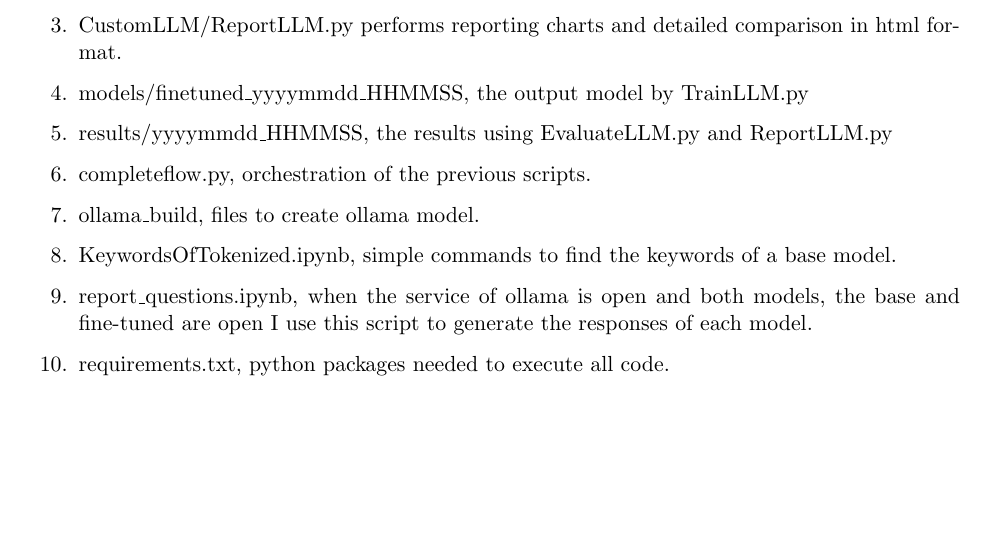
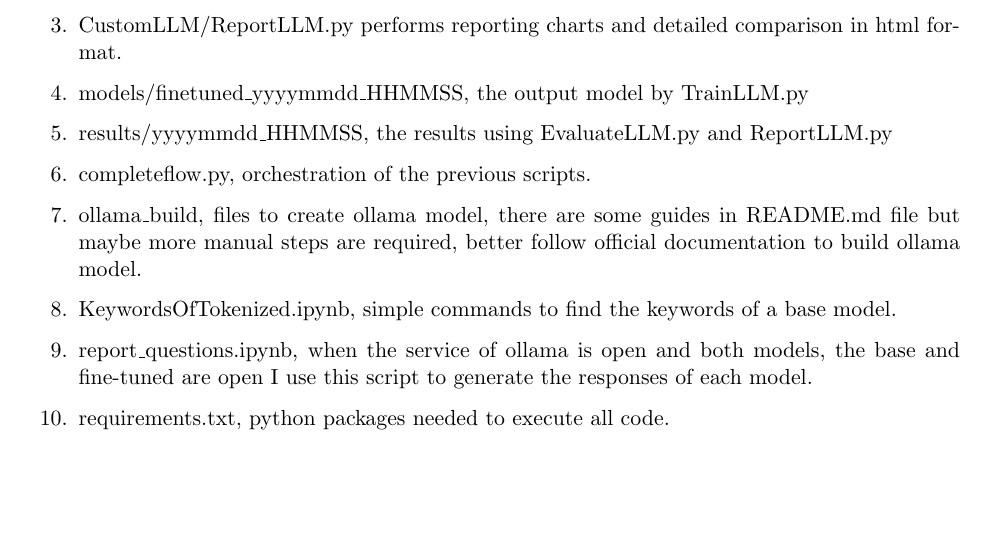
Before and after one commit to vmchura/LLMFineTuning, a LaTeX document (report/main.tex): part of page 4 of 8, cut so that both start at the same text. Compiled offline with pdfLaTeX.

Commit message:
improve of report

```diff
--- a/report/main.tex
+++ b/report/main.tex
@@ -111,7 +111,7 @@
         \item models/finetuned\_yyyymmdd\_HHMMSS, the output model by TrainLLM.py
         \item results/yyyymmdd\_HHMMSS, the results using EvaluateLLM.py and ReportLLM.py
         \item completeflow.py, orchestration of the previous scripts.
-        \item ollama\_build, files to create ollama model.
+        \item ollama\_build, files to create ollama model, there are some guides in README.md file but maybe more manual steps are required, better follow official documentation to build ollama model.
         \item KeywordsOfTokenized.ipynb, simple commands to find the keywords of a base model.
         \item report\_questions.ipynb, when the service of ollama is open and both models, the base and fine-tuned are open I use this script to generate the responses of each model.
         \item requirements.txt, python packages needed to execute all code.
```
